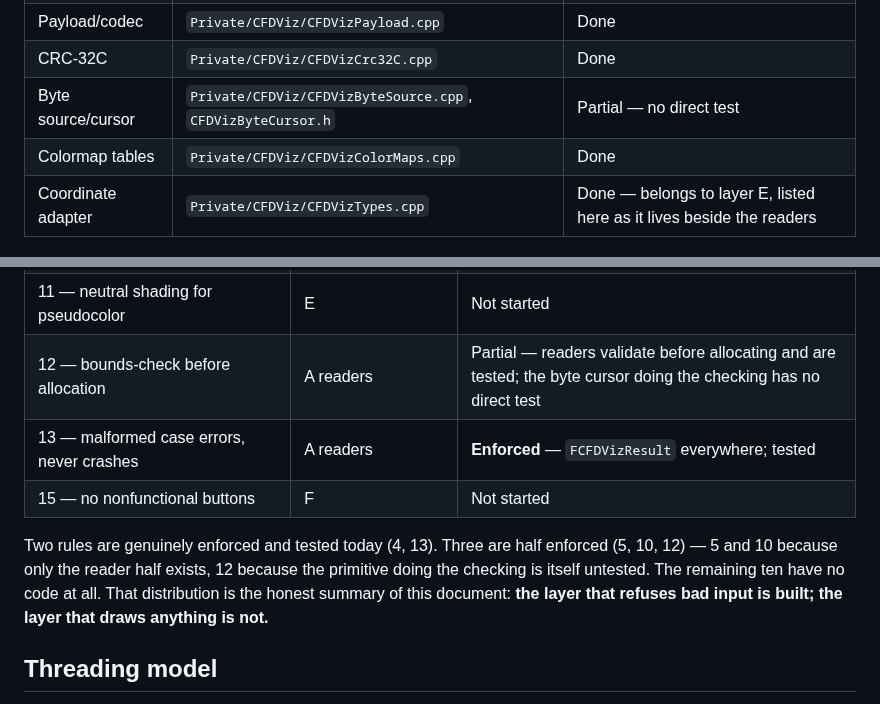
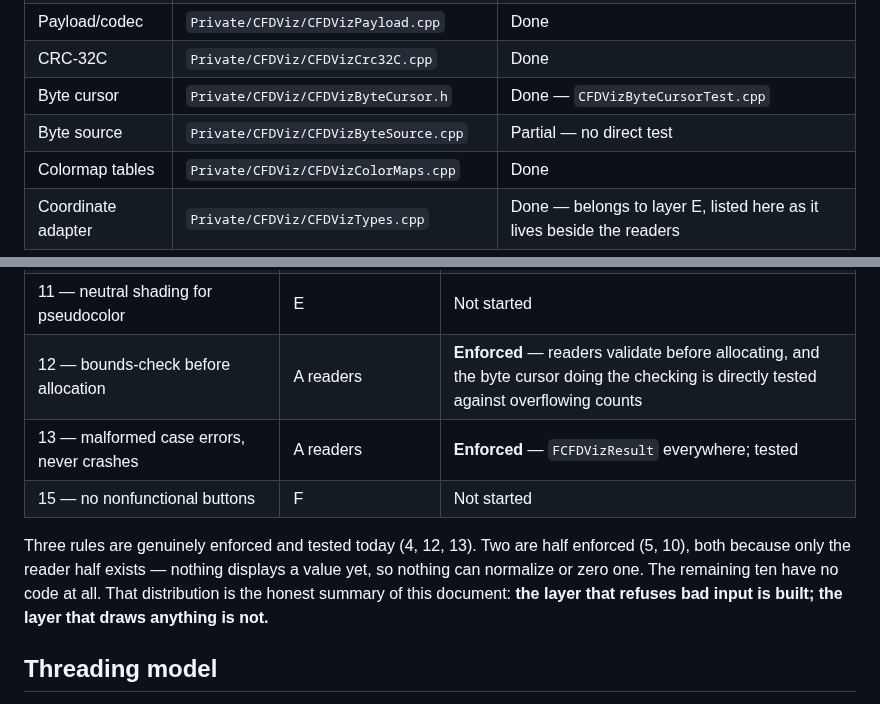
Before and after one commit to opensailing/wind, a Markdown page: FlowViz/Docs/ARCHITECTURE.md, 2 parts joined by grey strips. Drawn GitHub-style.

```diff
--- a/FlowViz/Docs/ARCHITECTURE.md
+++ b/FlowViz/Docs/ARCHITECTURE.md
@@ -63,7 +63,8 @@ call.
 | CVF volume reader | `Private/CFDViz/CFDVizVolumeReader.cpp` | Partial — no committed test |
 | Payload/codec | `Private/CFDViz/CFDVizPayload.cpp` | Done |
 | CRC-32C | `Private/CFDViz/CFDVizCrc32C.cpp` | Done |
-| Byte source/cursor | `Private/CFDViz/CFDVizByteSource.cpp`, `CFDVizByteCursor.h` | Partial — no direct test |
+| Byte cursor | `Private/CFDViz/CFDVizByteCursor.h` | Done — `CFDVizByteCursorTest.cpp` |
+| Byte source | `Private/CFDViz/CFDVizByteSource.cpp` | Partial — no direct test |
 | Colormap tables | `Private/CFDViz/CFDVizColorMaps.cpp` | Done |
 | Coordinate adapter | `Private/CFDViz/CFDVizTypes.cpp` | Done — belongs to layer E, listed here as it lives beside the readers |
 
@@ -175,14 +176,14 @@ Recording it here so a rule does not become nobody's job:
 | 9 — probes sample the field | C sampler | Not started |
 | 10 — NaN/masked never silently zero | A readers, E shader | Partial — readers preserve them; no shader yet |
 | 11 — neutral shading for pseudocolor | E | Not started |
-| 12 — bounds-check before allocation | A readers | Partial — readers validate before allocating and are tested; the byte cursor doing the checking has no direct test |
+| 12 — bounds-check before allocation | A readers | **Enforced** — readers validate before allocating, and the byte cursor doing the checking is directly tested against overflowing counts |
 | 13 — malformed case errors, never crashes | A readers | **Enforced** — `FCFDVizResult` everywhere; tested |
 | 15 — no nonfunctional buttons | F | Not started |
 
-Two rules are genuinely enforced and tested today (4, 13). Three are half
-enforced (5, 10, 12) — 5 and 10 because only the reader half exists, 12 because
-the primitive doing the checking is itself untested. The remaining ten have no
-code at all. That distribution is the honest summary of this document: **the
+Three rules are genuinely enforced and tested today (4, 12, 13). Two are half
+enforced (5, 10), both because only the reader half exists — nothing displays a
+value yet, so nothing can normalize or zero one. The remaining ten have no code
+at all. That distribution is the honest summary of this document: **the
 layer that refuses bad input is built; the layer that draws anything is not.**
 
 ## Threading model
```
Also changed, not shown: FlowViz/Docs/BACKLOG.md (+18 -13 lines), 1 other file.
